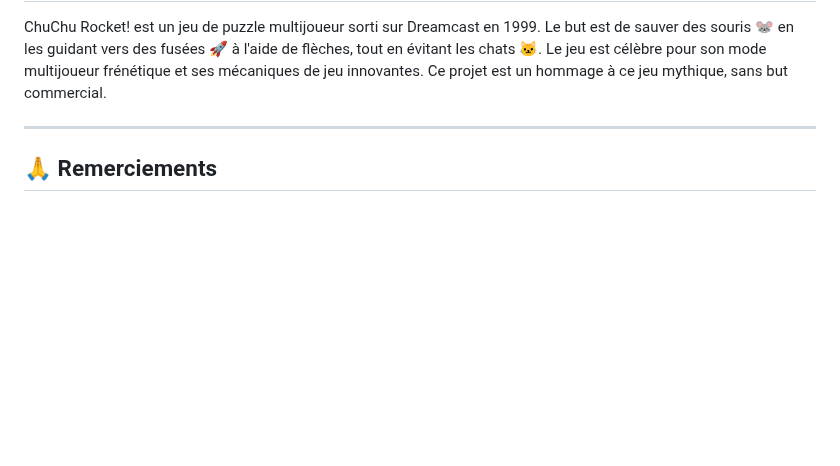
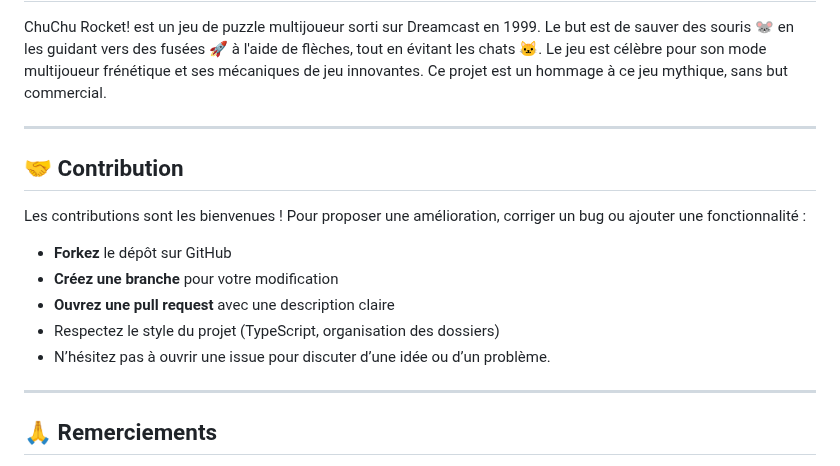
Before and after one commit to cfrezier/chuchu, a Markdown page: README.md, the part around the change. GitHub-like rendering; blank space fills up the shorter version.

Commit message:
Adding contributing to readme

```diff
--- a/README.md
+++ b/README.md
@@ -153,6 +153,18 @@ ChuChu Rocket! est un jeu de puzzle multijoueur sorti sur Dreamcast en 1999. Le
 
 ---
 
+## 🤝 Contribution
+
+Les contributions sont les bienvenues ! Pour proposer une amélioration, corriger un bug ou ajouter une fonctionnalité :
+
+- **Forkez** le dépôt sur GitHub
+- **Créez une branche** pour votre modification
+- **Ouvrez une pull request** avec une description claire
+- Respectez le style du projet (TypeScript, organisation des dossiers)
+- N’hésitez pas à ouvrir une issue pour discuter d’une idée ou d’un problème.
+
+---
+
 ## 🙏 Remerciements
 
 Un grand merci à SEGA et Sonic Team pour l'inspiration et la création de ChuChu Rocket! Si vous aimez ce projet, n'hésitez pas à contribuer ou à le partager ⭐
```
